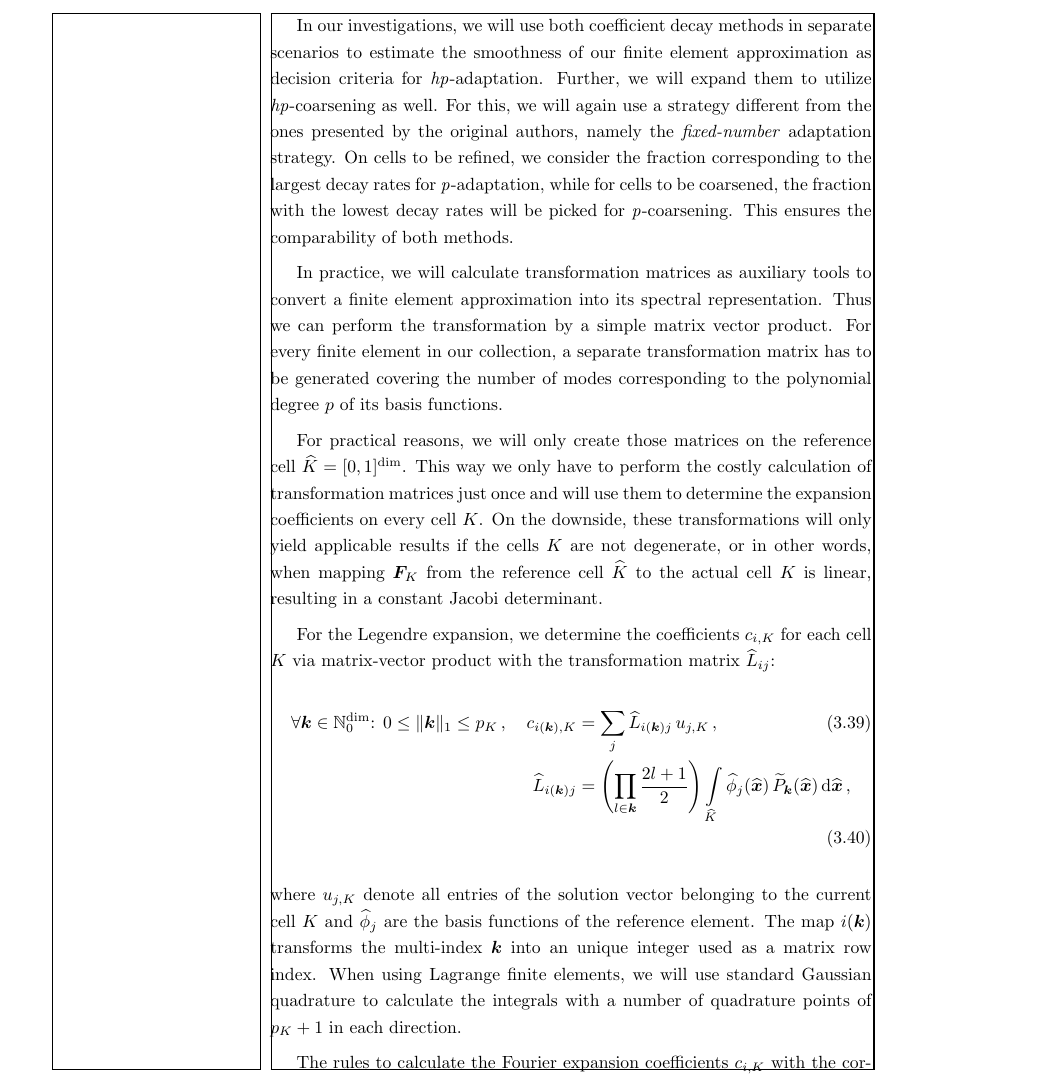
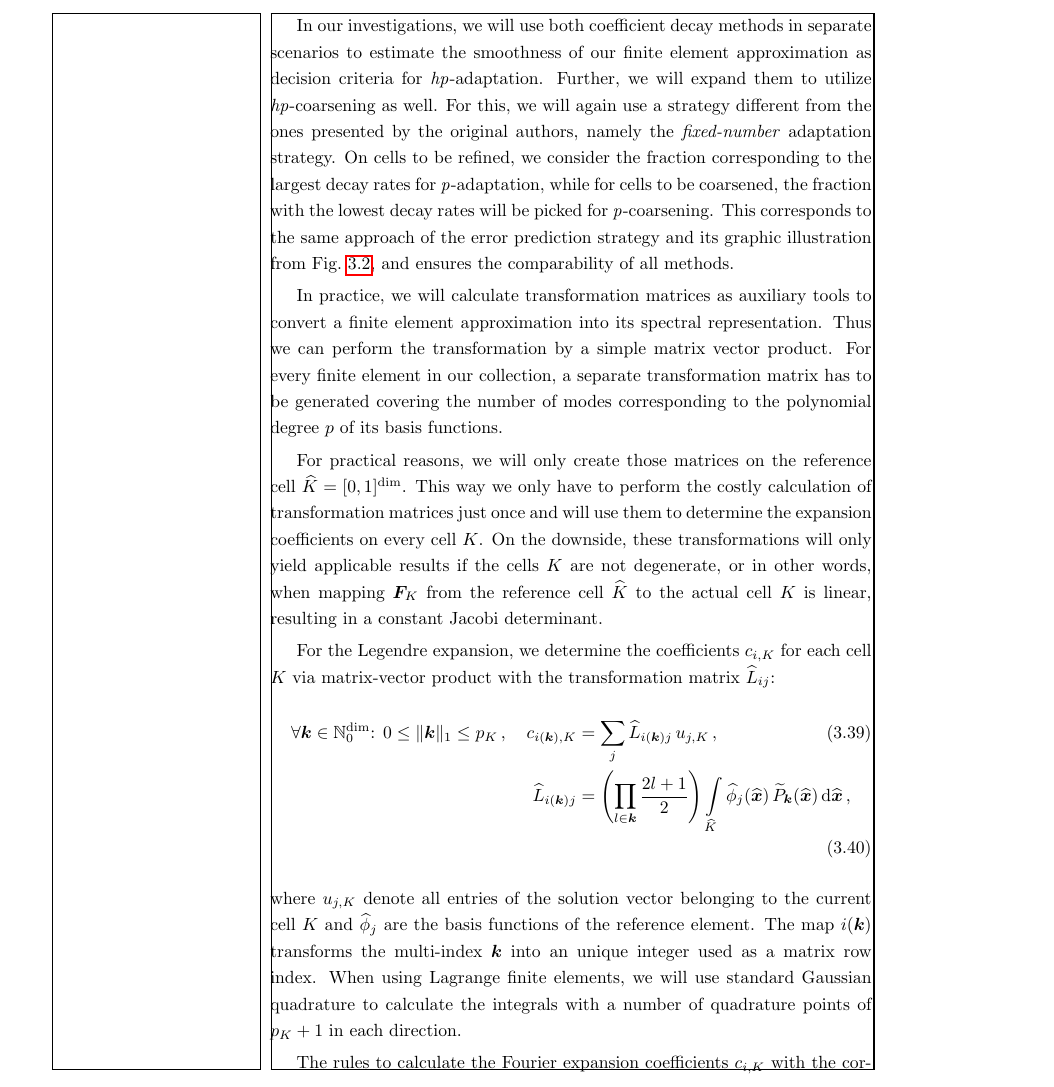
Before and after one commit to marcfehling/phd, a LaTeX thesis (dissertation.tex, which reads chapters/dynamic/decision.tex): part of page 40 of 69, cut so that both start at the same text. Compiled offline with pdfLaTeX.

Commit message:
Added reference to the figure just created.

```diff
--- a/chapters/dynamic/decision.tex
+++ b/chapters/dynamic/decision.tex
@@ -257,7 +257,7 @@ We will skip the zeroth mode to avoid the singularity caused by the logarithm.
 
 \textcite{bangerth2009} originally used these smoothness indicators as a decision criterion for \hp-refinement. They calculate the mean value of the smoothness indicator for all cells flagged for refinement. Whenever the indicator is larger than the average, \p-refinement is applied in favor of \h-refinement.
 
-In our investigations, we will use both coefficient decay methods in separate scenarios to estimate the smoothness of our finite element approximation as decision criteria for \hp-adaptation. Further, we will expand them to utilize \hp-coarsening as well. For this, we will again use a strategy different from the ones presented by the original authors, namely the \textit{fixed-number} adaptation strategy. On cells to be refined, we consider the fraction corresponding to the largest decay rates for \p-adaptation, while for cells to be coarsened, the fraction with the lowest decay rates will be picked for \p-coarsening. This ensures the comparability of both methods.
+In our investigations, we will use both coefficient decay methods in separate scenarios to estimate the smoothness of our finite element approximation as decision criteria for \hp-adaptation. Further, we will expand them to utilize \hp-coarsening as well. For this, we will again use a strategy different from the ones presented by the original authors, namely the \textit{fixed-number} adaptation strategy. On cells to be refined, we consider the fraction corresponding to the largest decay rates for \p-adaptation, while for cells to be coarsened, the fraction with the lowest decay rates will be picked for \p-coarsening. This corresponds to the same approach of the error prediction strategy and its graphic illustration from Fig.~\ref{fig:indicators}, and ensures the comparability of all methods.
 
 In practice, we will calculate transformation matrices as auxiliary tools to convert a finite element approximation into its spectral representation. Thus we can perform the transformation by a simple matrix vector product. For every finite element in our collection, a separate transformation matrix has to be generated covering the number of modes corresponding to the polynomial degree $p$ of its basis functions.
 
```
